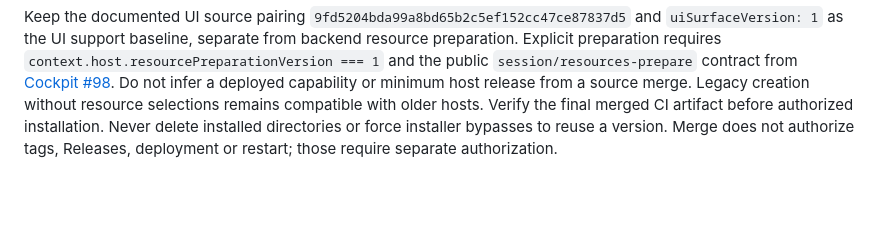
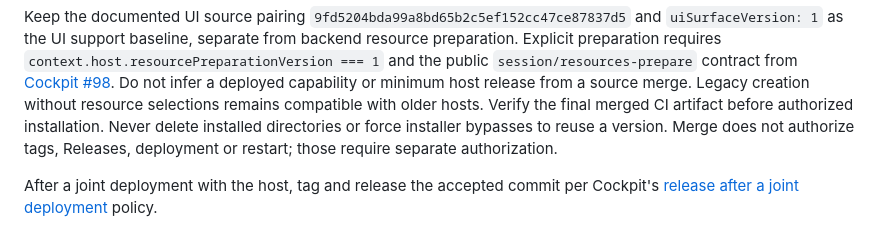
Before and after one commit to waksana/cockpit-task, a Markdown page: CONTRIBUTING.md, the part around the change. Drawn GitHub-style; blank space fills up the shorter version.

Commit message:
docs: point to the release-after-joint-deployment policy
Refs #69

Co-authored-by: Copilot <223556219+Copilot@users.noreply.github.com>

```diff
--- a/CONTRIBUTING.md
+++ b/CONTRIBUTING.md
@@ -48,3 +48,5 @@ Verify the final merged
 CI artifact before authorized installation. Never delete installed directories
 or force installer bypasses to reuse a version. Merge does not authorize tags,
 Releases, deployment or restart; those require separate authorization.
+
+After a joint deployment with the host, tag and release the accepted commit per Cockpit's [release after a joint deployment](https://github.com/waksana/cockpit/blob/main/docs/releasing.md#release-after-acceptance) policy.
```
